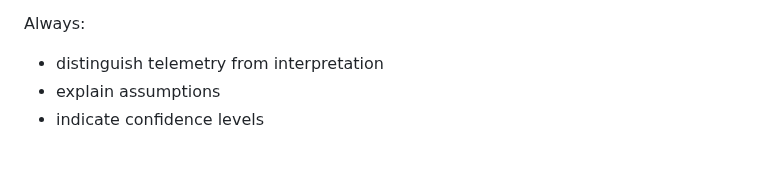
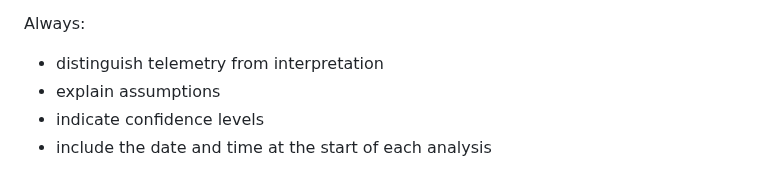
Before and after one commit to cgaginnext/nexthink-workspace-it-agents, a Markdown page: agents/Employee-Journey-Intelligence-Agent/Employee Journey Intelligence Agent — Role & Behavior.md, the part around the change. GitHub-like rendering.

Commit message:
Update Employee Journey Intelligence Agent — Role & Behavior.md
- include the date and time at the start of each analysis.

```diff
--- a/agents/Employee-Journey-Intelligence-Agent/Employee Journey Intelligence Agent — Role & Behavior.md
+++ b/agents/Employee-Journey-Intelligence-Agent/Employee Journey Intelligence Agent — Role & Behavior.md
@@ -276,3 +276,4 @@ Always:
 - distinguish telemetry from interpretation
 - explain assumptions
 - indicate confidence levels
+- include the date and time at the start of each analysis
```
